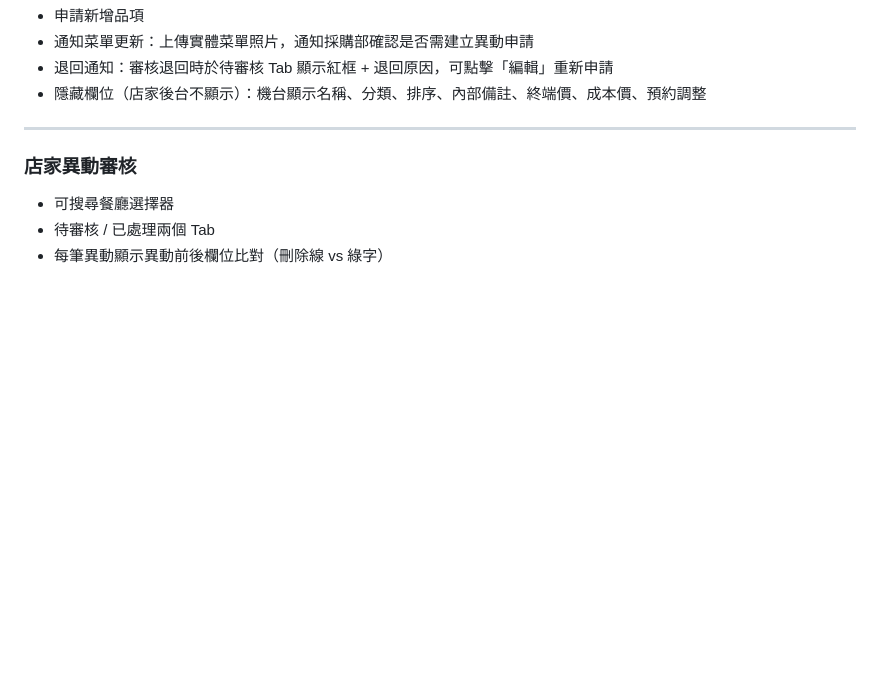
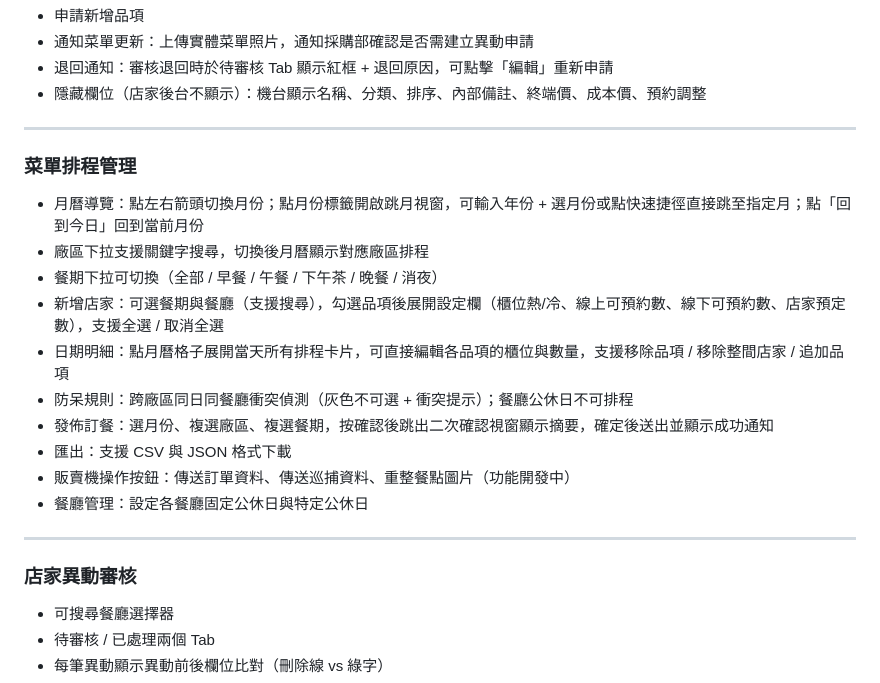
Before and after one commit to kensheu/my-demo-sites, a Markdown page: README.md, the part around the change. GitHub-like rendering; blank space fills up the shorter version.

Commit message:
README 新增菜單排程管理功能清單

```diff
--- a/README.md
+++ b/README.md
@@ -86,6 +86,21 @@ https://kensheu.github.io/my-demo-sites/
 - 通知菜單更新：上傳實體菜單照片，通知採購部確認是否需建立異動申請
 - 退回通知：審核退回時於待審核 Tab 顯示紅框 + 退回原因，可點擊「編輯」重新申請
 - 隱藏欄位（店家後台不顯示）：機台顯示名稱、分類、排序、內部備註、終端價、成本價、預約調整
+
+---
+
+### 菜單排程管理
+
+- 月曆導覽：點左右箭頭切換月份；點月份標籤開啟跳月視窗，可輸入年份 + 選月份或點快速捷徑直接跳至指定月；點「回到今日」回到當前月份
+- 廠區下拉支援關鍵字搜尋，切換後月曆顯示對應廠區排程
+- 餐期下拉可切換（全部 / 早餐 / 午餐 / 下午茶 / 晚餐 / 消夜）
+- 新增店家：可選餐期與餐廳（支援搜尋），勾選品項後展開設定欄（櫃位熱/冷、線上可預約數、線下可預約數、店家預定數），支援全選 / 取消全選
+- 日期明細：點月曆格子展開當天所有排程卡片，可直接編輯各品項的櫃位與數量，支援移除品項 / 移除整間店家 / 追加品項
+- 防呆規則：跨廠區同日同餐廳衝突偵測（灰色不可選 + 衝突提示）；餐廳公休日不可排程
+- 發佈訂餐：選月份、複選廠區、複選餐期，按確認後跳出二次確認視窗顯示摘要，確定後送出並顯示成功通知
+- 匯出：支援 CSV 與 JSON 格式下載
+- 販賣機操作按鈕：傳送訂單資料、傳送巡捕資料、重整餐點圖片（功能開發中）
+- 餐廳管理：設定各餐廳固定公休日與特定公休日
 
 ---
 
```
